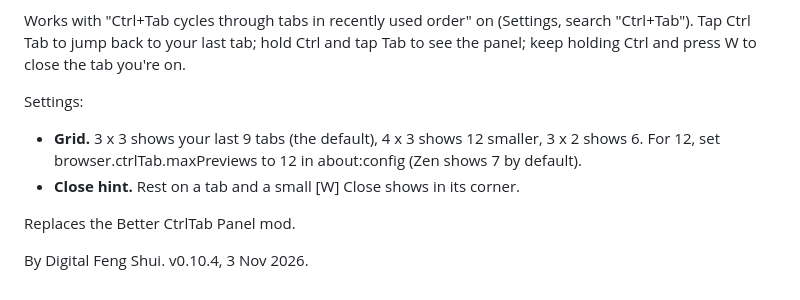
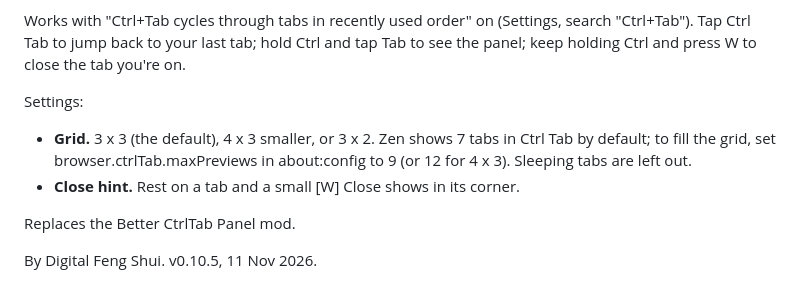
Before and after one commit to Digital-Feng-Shui/dfs-zen-mods, a Markdown page: dfs-nav-panel/readme.md, the part around the change. Drawn GitHub-style.

```diff
--- a/dfs-nav-panel/readme.md
+++ b/dfs-nav-panel/readme.md
@@ -5,9 +5,9 @@ A calmer Ctrl Tab panel. Your recent tabs show as big page previews on one dark
 Works with "Ctrl+Tab cycles through tabs in recently used order" on (Settings, search "Ctrl+Tab"). Tap Ctrl Tab to jump back to your last tab; hold Ctrl and tap Tab to see the panel; keep holding Ctrl and press W to close the tab you're on.
 
 Settings:
-- **Grid.** 3 x 3 shows your last 9 tabs (the default), 4 x 3 shows 12 smaller, 3 x 2 shows 6. For 12, set browser.ctrlTab.maxPreviews to 12 in about:config (Zen shows 7 by default).
+- **Grid.** 3 x 3 (the default), 4 x 3 smaller, or 3 x 2. Zen shows 7 tabs in Ctrl Tab by default; to fill the grid, set browser.ctrlTab.maxPreviews in about:config to 9 (or 12 for 4 x 3). Sleeping tabs are left out.
 - **Close hint.** Rest on a tab and a small [W] Close shows in its corner.
 
 Replaces the Better CtrlTab Panel mod.
 
-By Digital Feng Shui. v0.10.4, 3 Nov 2026.
+By Digital Feng Shui. v0.10.5, 11 Nov 2026.
```
Also changed, not shown: dfs-calm/image.png (added), dfs-nav-panel/image.png (added), dfs-quiet/image.png (added), 10 other files.
